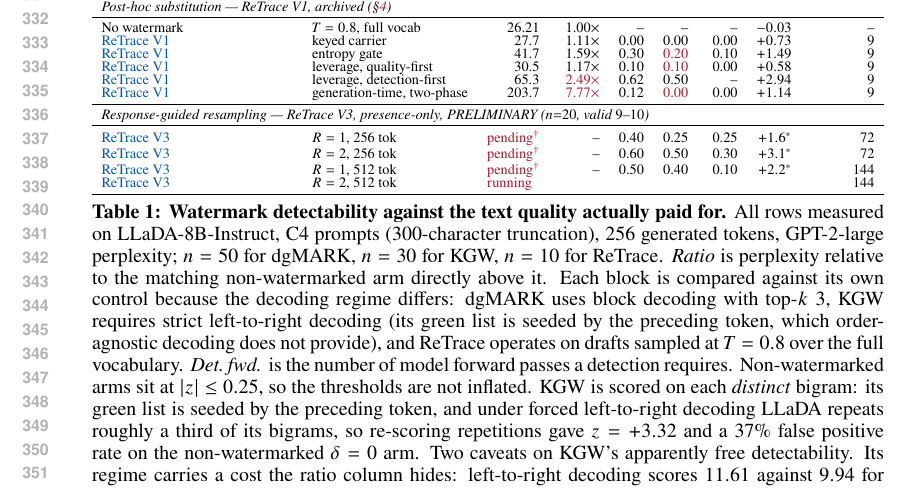
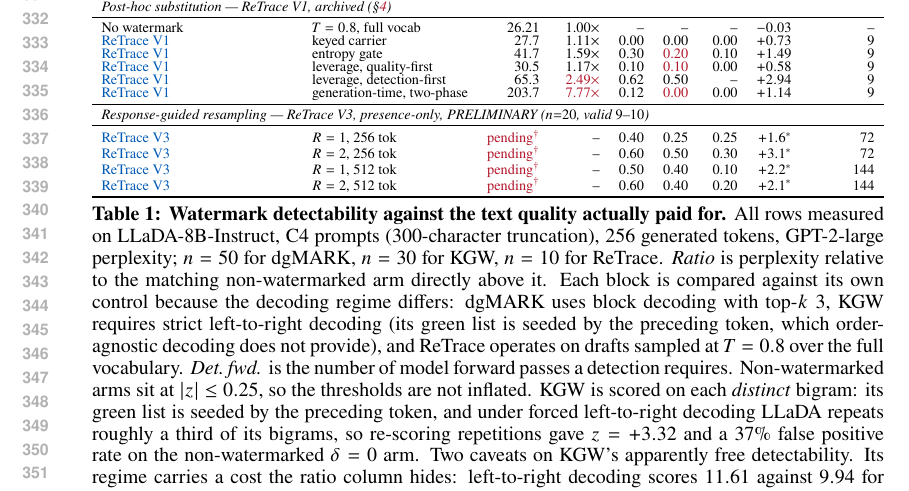
Before and after one commit to ming053l/ReplayMark, a LaTeX paper (paper/main.tex, which reads paper/tables/baseline_table.tex): part of page 7 of 10, cut so that both start at the same text. Compiled offline with pdfLaTeX.

Commit message:
Table: R=2 at 512 tokens measured (TPR@1% 0.40, n=10)
R=1 and R=2 at 512 tokens both land at 0.40 with rates 0.589/0.568 -- within small-n
noise of each other, which is itself the message: at n=10 the indicator detector's
rates swing by ~0.02 and the freeze numbers must come from exp/16's n=30.

Co-Authored-By: Claude Opus 5 (1M context) <noreply@anthropic.com>

```diff
--- a/paper/tables/baseline_table.tex
+++ b/paper/tables/baseline_table.tex
@@ -51,7 +51,7 @@ No watermark & $T=0.8$, full vocab & 26.21 & 1.00$\times$ & -- & -- & -- & $-0.0
 \textcolor{oursemph}{ReTrace V3} & $R=1$, 256 tok & \textcolor{notmeasured}{pending$^{\dagger}$} & -- & 0.40 & 0.25 & 0.25 & $+1.6^{*}$ & 72 \\
 \textcolor{oursemph}{ReTrace V3} & $R=2$, 256 tok & \textcolor{notmeasured}{pending$^{\dagger}$} & -- & 0.60 & 0.50 & 0.30 & $+3.1^{*}$ & 72 \\
 \textcolor{oursemph}{ReTrace V3} & $R=1$, 512 tok & \textcolor{notmeasured}{pending$^{\dagger}$} & -- & 0.50 & 0.40 & 0.10 & $+2.2^{*}$ & 144 \\
-\textcolor{oursemph}{ReTrace V3} & $R=2$, 512 tok & \multicolumn{6}{l}{\textcolor{notmeasured}{running}} & 144 \\
+\textcolor{oursemph}{ReTrace V3} & $R=2$, 512 tok & \textcolor{notmeasured}{pending$^{\dagger}$} & -- & 0.60 & 0.40 & 0.20 & $+2.1^{*}$ & 144 \\
 \bottomrule
 \end{tabular}%
 }
```
Also changed, not shown: paper/main.pdf.
